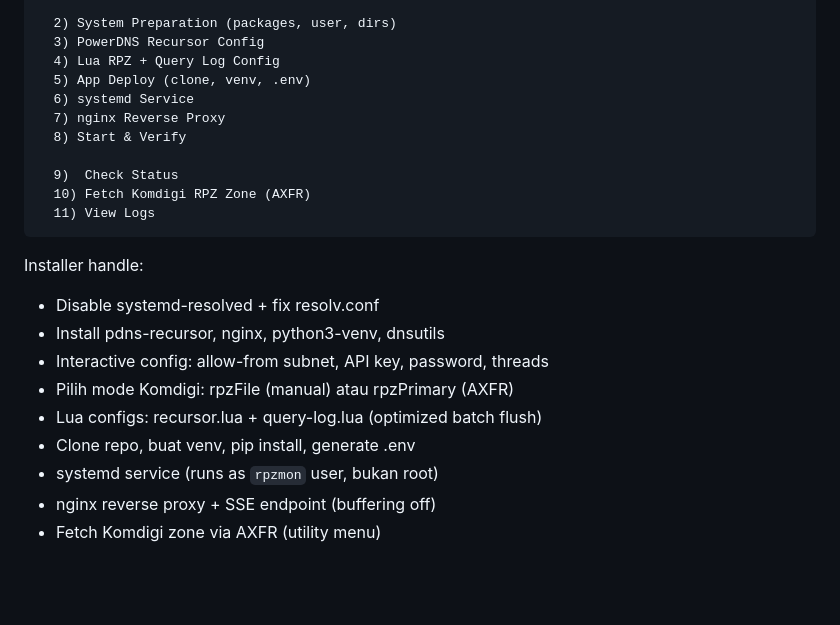
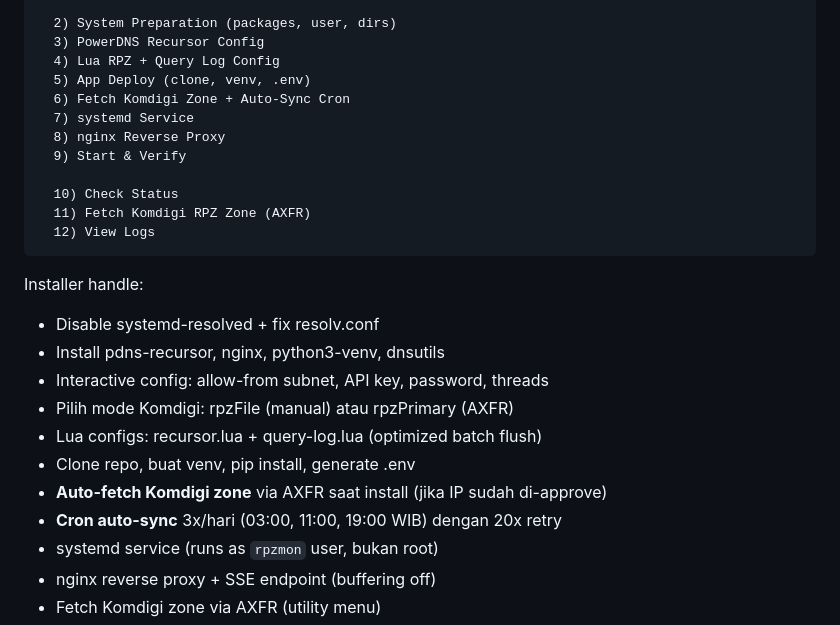
Before and after one commit to alifiandzaki131103-rgb/powerdns-rpz-monitor, a Markdown page: README.md, the part around the change. GitHub-like rendering; blank space fills up the shorter version.

Commit message:
docs: update README menu + features for auto-fetch/cron

````diff
--- a/README.md
+++ b/README.md
@@ -64,13 +64,14 @@ Menu installer:
   3) PowerDNS Recursor Config
   4) Lua RPZ + Query Log Config
   5) App Deploy (clone, venv, .env)
-  6) systemd Service
-  7) nginx Reverse Proxy
-  8) Start & Verify
+  6) Fetch Komdigi Zone + Auto-Sync Cron
+  7) systemd Service
+  8) nginx Reverse Proxy
+  9) Start & Verify
 
-  9)  Check Status
-  10) Fetch Komdigi RPZ Zone (AXFR)
-  11) View Logs
+  10) Check Status
+  11) Fetch Komdigi RPZ Zone (AXFR)
+  12) View Logs
 ```
 
 Installer handle:
@@ -80,6 +81,8 @@ Installer handle:
 - Pilih mode Komdigi: rpzFile (manual) atau rpzPrimary (AXFR)
 - Lua configs: recursor.lua + query-log.lua (optimized batch flush)
 - Clone repo, buat venv, pip install, generate .env
+- **Auto-fetch Komdigi zone** via AXFR saat install (jika IP sudah di-approve)
+- **Cron auto-sync** 3x/hari (03:00, 11:00, 19:00 WIB) dengan 20x retry
 - systemd service (runs as `rpzmon` user, bukan root)
 - nginx reverse proxy + SSE endpoint (buffering off)
 - Fetch Komdigi zone via AXFR (utility menu)
````
